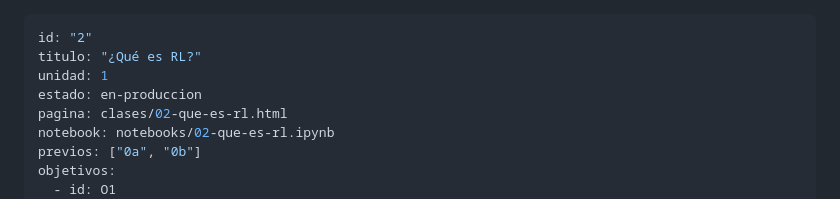
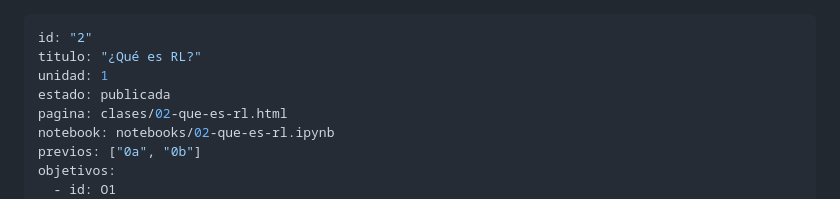
Before and after one commit to dimacio/pedagogia-de-las-maquinas, a Markdown page: specs/2.md, the part around the change. GitHub-like rendering.

Commit message:
Clase 2: spine publicado (PR aprobado por el autor)
Co-Authored-By: Claude Opus 5.5 <noreply@anthropic.com>

```diff
--- a/specs/2.md
+++ b/specs/2.md
@@ -2,7 +2,7 @@
 id: "2"
 titulo: "¿Qué es RL?"
 unidad: 1
-estado: en-produccion
+estado: publicada
 pagina: clases/02-que-es-rl.html
 notebook: notebooks/02-que-es-rl.ipynb
 previos: ["0a", "0b"]
```
